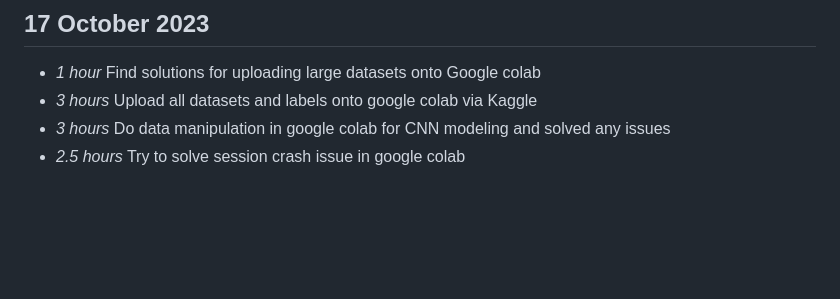
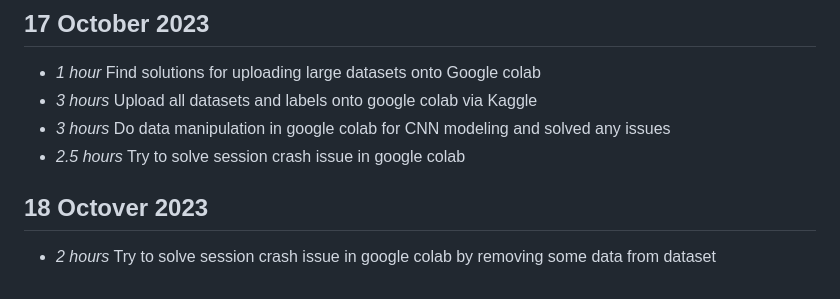
Before and after one commit to Boondirek-Kanjanapongporn/Privacy-Preservation-in-Human-Motion-Analysis, a Markdown page: timelog.md, the part around the change. GitHub-like rendering; blank space fills up the shorter version.

Commit message:
[UPDATE] week5

```diff
--- a/timelog.md
+++ b/timelog.md
@@ -96,3 +96,6 @@
 * *3 hours* Upload all datasets and labels onto google colab via Kaggle
 * *3 hours* Do data manipulation in google colab for CNN modeling and solved any issues
 * *2.5 hours* Try to solve session crash issue in google colab
+
+## 18 Octover 2023
+* *2 hours* Try to solve session crash issue in google colab by removing some data from dataset
```
